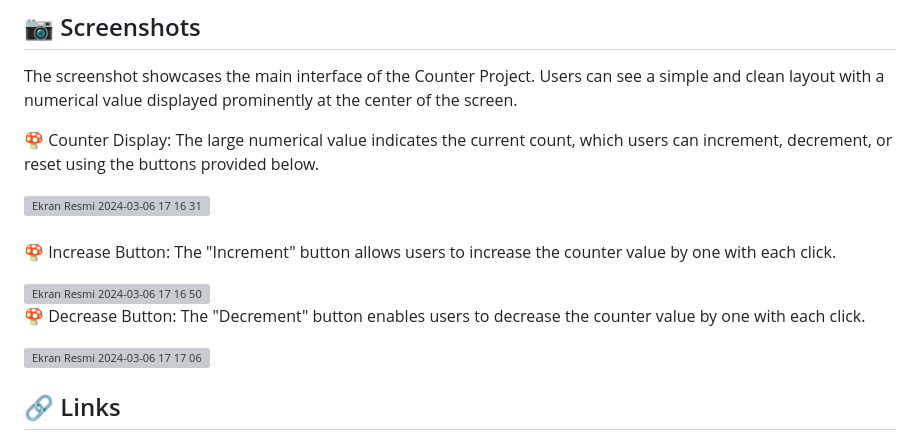
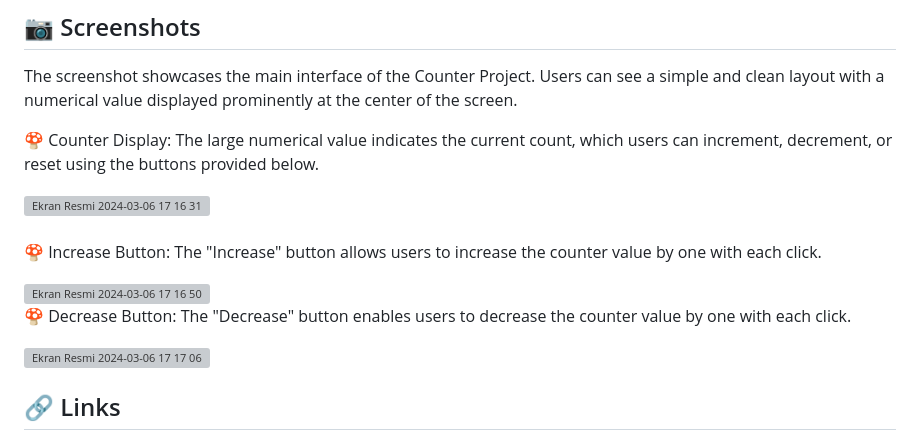
Before and after one commit to tucecifci/Counter, a Markdown page: README.md, the part around the change. GitHub-like rendering; grey boxes are pictures that could not be loaded.

```diff
--- a/README.md
+++ b/README.md
@@ -31,13 +31,13 @@ The screenshot showcases the main interface of the Counter Project. Users can se
 <br />
 <br />
 
-🍄  Increase Button: The "Increment" button allows users to increase the counter value by one with each click.
+🍄  Increase Button: The "Increase" button allows users to increase the counter value by one with each click.
 
 <img width="1447" alt="Ekran Resmi 2024-03-06 17 16 50" src="https://github.com/tucecifci/Counter/assets/151346784/061793e0-5887-4adc-8166-a9eb24bacf50">
 <br />
 
 
-🍄 Decrease Button: The "Decrement" button enables users to decrease the counter value by one with each click. <br />
+🍄 Decrease Button: The "Decrease" button enables users to decrease the counter value by one with each click. <br />
 
 
 <img width="1452" alt="Ekran Resmi 2024-03-06 17 17 06" src="https://github.com/tucecifci/Counter/assets/151346784/13ae00a4-55b7-48e3-a9df-83b0049c093c">
```
